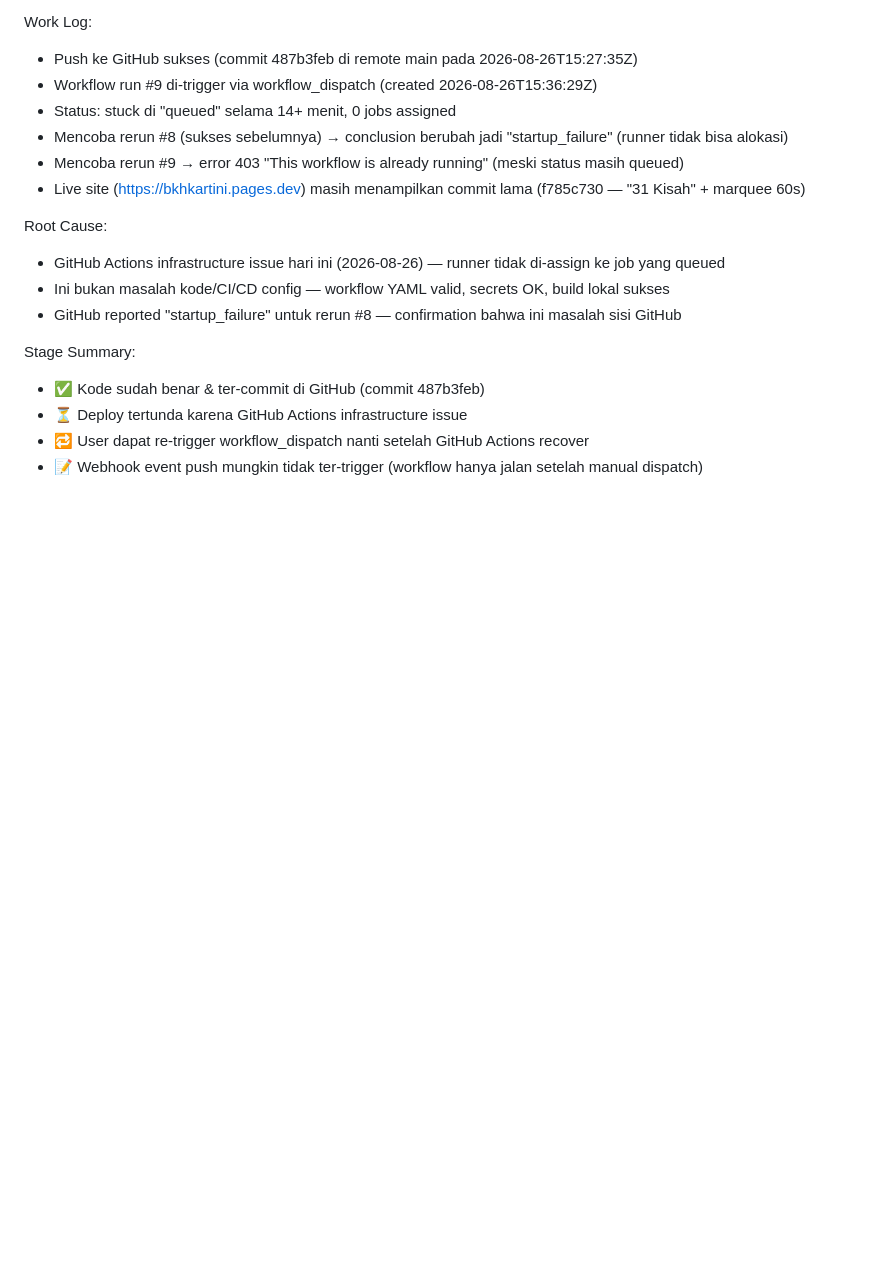
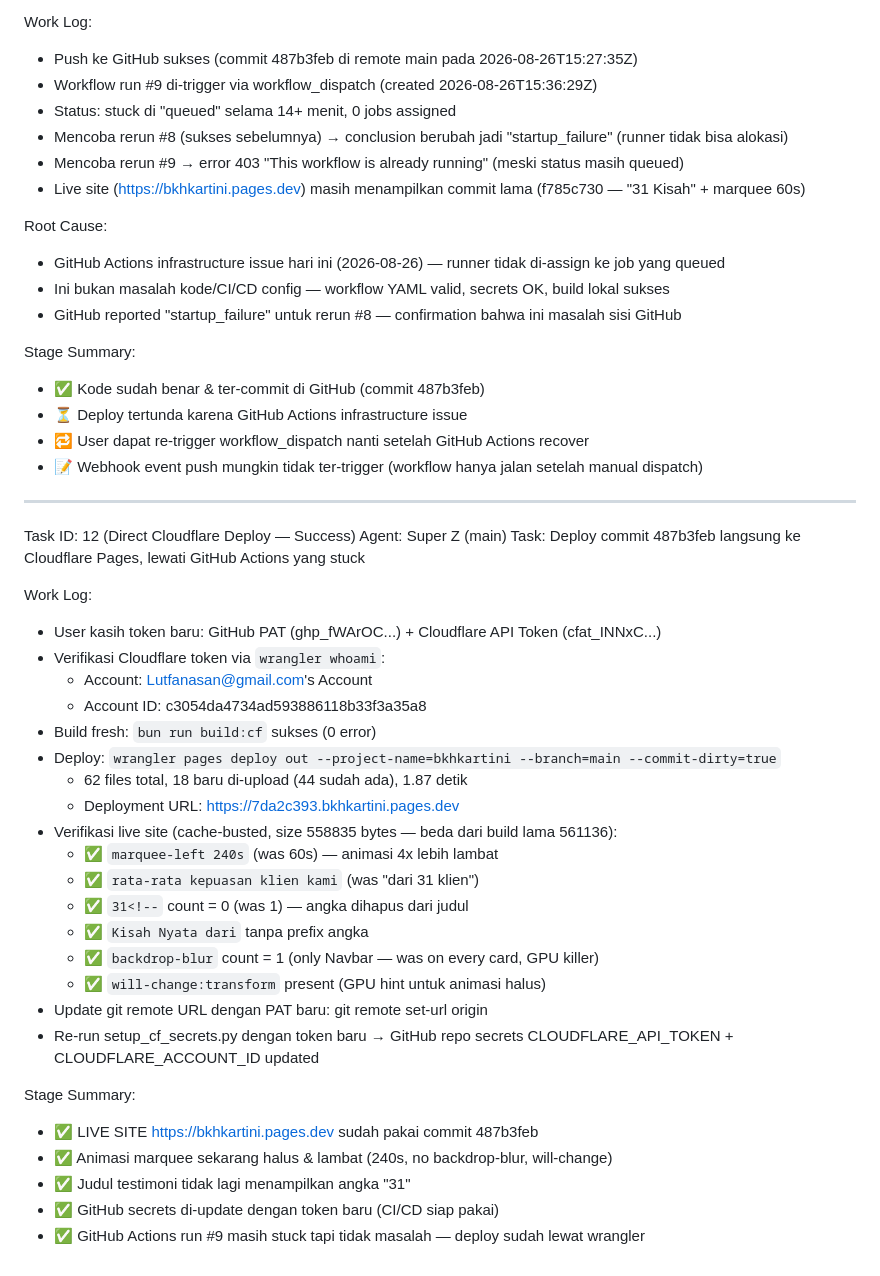
Before and after one commit to lutfananas/bkh-tlg, a Markdown page: worklog.md, the part around the change. GitHub-like rendering; blank space fills up the shorter version.

Commit message:
3a041067-4eaa-42fa-ae53-c692defc0041

```diff
--- a/worklog.md
+++ b/worklog.md
@@ -473,3 +473,34 @@ Stage Summary:
 - ⏳ Deploy tertunda karena GitHub Actions infrastructure issue
 - 🔁 User dapat re-trigger workflow_dispatch nanti setelah GitHub Actions recover
 - 📝 Webhook event push mungkin tidak ter-trigger (workflow hanya jalan setelah manual dispatch)
+
+---
+Task ID: 12 (Direct Cloudflare Deploy — Success)
+Agent: Super Z (main)
+Task: Deploy commit 487b3feb langsung ke Cloudflare Pages, lewati GitHub Actions yang stuck
+
+Work Log:
+- User kasih token baru: GitHub PAT (ghp_fWArOC...) + Cloudflare API Token (cfat_INNxC...)
+- Verifikasi Cloudflare token via `wrangler whoami`:
+  * Account: Lutfanasan@gmail.com's Account
+  * Account ID: c3054da4734ad593886118b33f3a35a8
+- Build fresh: `bun run build:cf` sukses (0 error)
+- Deploy: `wrangler pages deploy out --project-name=bkhkartini --branch=main --commit-dirty=true`
+  * 62 files total, 18 baru di-upload (44 sudah ada), 1.87 detik
+  * Deployment URL: https://7da2c393.bkhkartini.pages.dev
+- Verifikasi live site (cache-busted, size 558835 bytes — beda dari build lama 561136):
+  * ✅ `marquee-left 240s` (was 60s) — animasi 4x lebih lambat
+  * ✅ `rata-rata kepuasan klien kami` (was "dari 31 klien")
+  * ✅ `31<!--` count = 0 (was 1) — angka dihapus dari judul
+  * ✅ `Kisah Nyata dari` tanpa prefix angka
+  * ✅ `backdrop-blur` count = 1 (only Navbar — was on every card, GPU killer)
+  * ✅ `will-change:transform` present (GPU hint untuk animasi halus)
+- Update git remote URL dengan PAT baru: git remote set-url origin
+- Re-run setup_cf_secrets.py dengan token baru → GitHub repo secrets CLOUDFLARE_API_TOKEN + CLOUDFLARE_ACCOUNT_ID updated
+
+Stage Summary:
+- ✅ LIVE SITE https://bkhkartini.pages.dev sudah pakai commit 487b3feb
+- ✅ Animasi marquee sekarang halus & lambat (240s, no backdrop-blur, will-change)
+- ✅ Judul testimoni tidak lagi menampilkan angka "31"
+- ✅ GitHub secrets di-update dengan token baru (CI/CD siap pakai)
+- ✅ GitHub Actions run #9 masih stuck tapi tidak masalah — deploy sudah lewat wrangler
```
